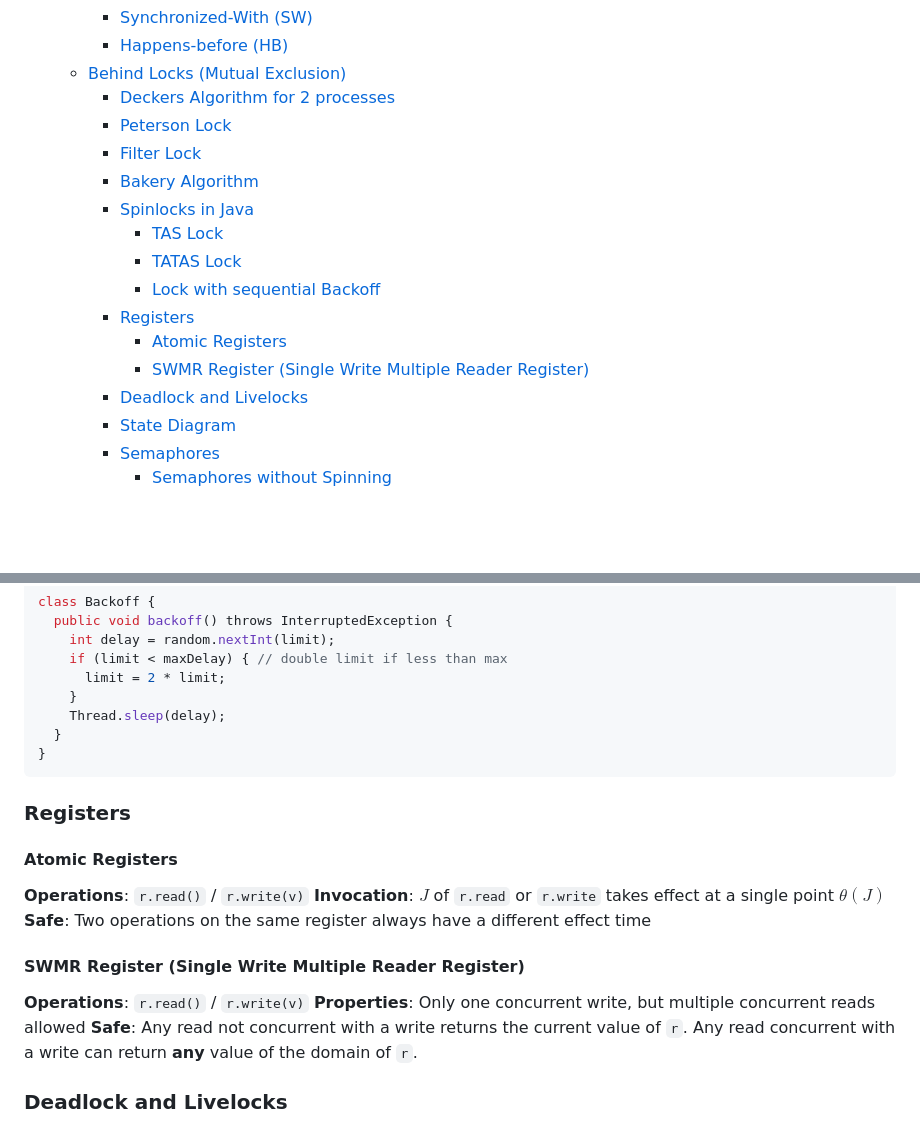
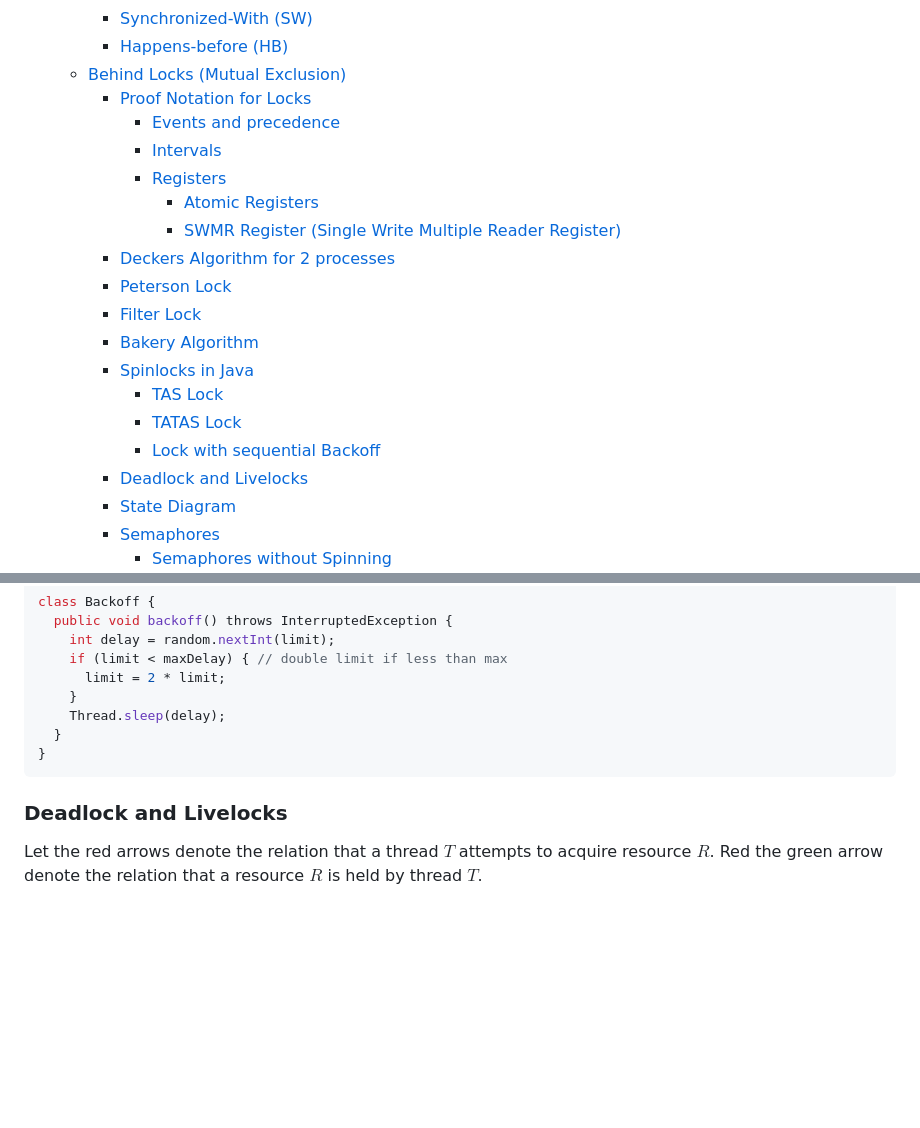
Before and after one commit to ucinereo/ETH-Cheatsheets, a Markdown page: parallel_programming/parallel_programming_summary.md, 2 parts joined by grey strips. GitHub-like rendering; blank space fills up the shorter version.

````diff
--- a/parallel_programming/parallel_programming_summary.md
+++ b/parallel_programming/parallel_programming_summary.md
@@ -37,6 +39,12 @@ Ilija Pejic <[ipejic@student.ethz.ch](mailto:ipejic@student.ethz.ch)>
     - [Synchronized-With (SW)](#synchronized-with-sw)
     - [Happens-before (HB)](#happens-before-hb)
   - [Behind Locks (Mutual Exclusion)](#behind-locks-mutual-exclusion)
+    - [Proof Notation for Locks](#proof-notation-for-locks)
+      - [Events and precedence](#events-and-precedence)
+      - [Intervals](#intervals)
+      - [Registers](#registers)
+        - [Atomic Registers](#atomic-registers)
+        - [SWMR Register (Single Write Multiple Reader Register)](#swmr-register-single-write-multiple-reader-register)
     - [Deckers Algorithm for 2 processes](#deckers-algorithm-for-2-processes)
     - [Peterson Lock](#peterson-lock)
     - [Filter Lock](#filter-lock)
@@ -45,9 +53,6 @@ Ilija Pejic <[ipejic@student.ethz.ch](mailto:ipejic@student.ethz.ch)>
       - [TAS Lock](#tas-lock)
       - [TATAS Lock](#tatas-lock)
       - [Lock with sequential Backoff](#lock-with-sequential-backoff)
-    - [Registers](#registers)
-      - [Atomic Registers](#atomic-registers)
-      - [SWMR Register (Single Write Multiple Reader Register)](#swmr-register-single-write-multiple-reader-register)
     - [Deadlock and Livelocks](#deadlock-and-livelocks)
     - [State Diagram](#state-diagram)
     - [Semaphores](#semaphores)
@@ -772,18 +806,9 @@ class Backoff {
 }
 ```
 
-### Registers
-#### Atomic Registers
-**Operations**: `r.read()` / `r.write(v)`
-**Invocation**: $J$ of `r.read` or `r.write` takes effect at a single point $\theta(J)$
-**Safe**: Two operations on the same register always have a different effect time
-
-#### SWMR Register (Single Write Multiple Reader Register)
-**Operations**: `r.read()` / `r.write(v)`
-**Properties**: Only one concurrent write, but multiple concurrent reads allowed
-**Safe**: Any read not concurrent with a write returns the current value of `r`. Any read concurrent with a write can return **any** value of the domain of `r`.
-
 ### Deadlock and Livelocks
+Let the red arrows denote the relation that a thread $T$ attempts to acquire resource $R$. Red the green arrow denote the relation that a resource $R$ is held by thread $T$.
+
 ![](imgs/deadlock.png)
 
 $$
````
Also changed, not shown: other parts of parallel_programming/parallel_programming_summary.md (+32 -1 lines), README.md (+2 -1 lines), parallel_programming/imgs/peterson_lock.png (added).
